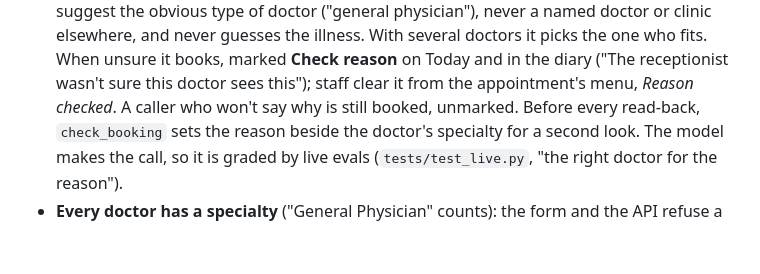
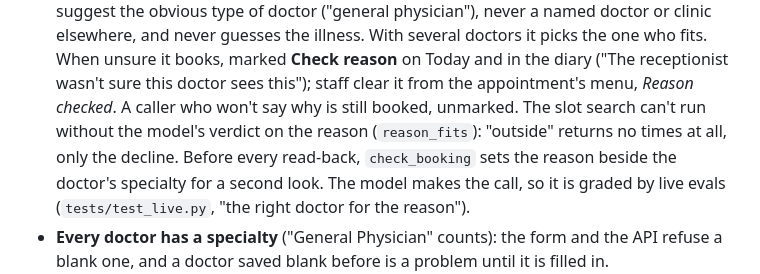
Before and after one commit to Harsh251005/clinic-voice-agent, a Markdown page: backend/README.md, the part around the change. GitHub-like rendering; blank space fills up the shorter version.

Commit message:
docs(readme): the slot search needs the reason verdict first
Co-Authored-By: Claude Opus 5.5 <noreply@anthropic.com>

```diff
--- a/backend/README.md
+++ b/backend/README.md
@@ -436,7 +436,9 @@ instructions in its README); every action below is an `/api` endpoint here.
   picks the one who fits. When unsure it books, marked **Check reason** on
   Today and in the diary ("The receptionist wasn't sure this doctor sees
   this"); staff clear it from the appointment's menu, *Reason checked*. A
-  caller who won't say why is still booked, unmarked. Before every read-back,
+  caller who won't say why is still booked, unmarked. The slot search can't
+  run without the model's verdict on the reason (`reason_fits`): "outside"
+  returns no times at all, only the decline. Before every read-back,
   `check_booking` sets the reason beside the doctor's specialty for a second
   look. The model makes the call, so it is graded by live evals
   (`tests/test_live.py`, "the right doctor for the reason").
```
